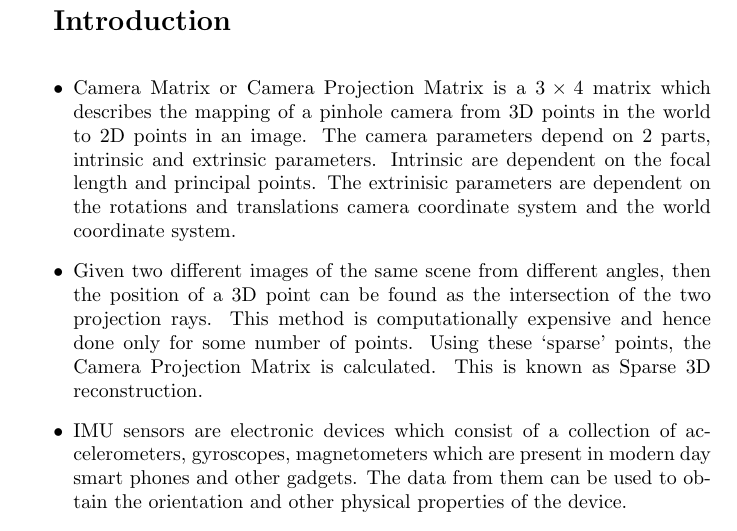
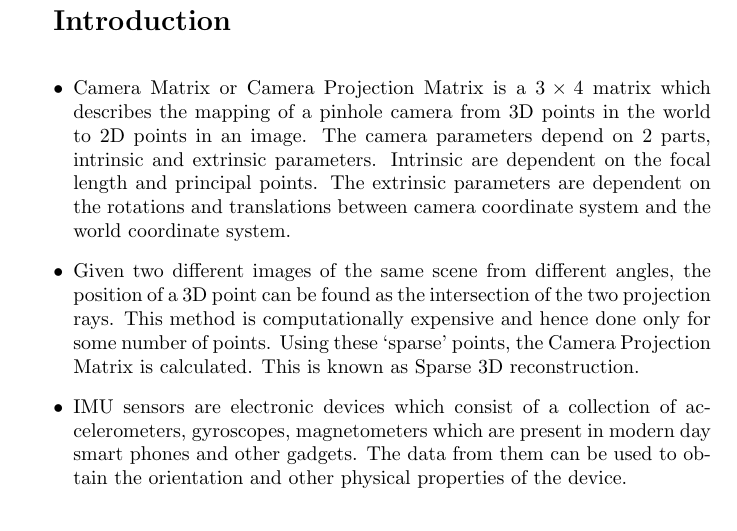
Before and after one commit to kartikeyagup/SURA-Work, a LaTeX document (Proposal/proposal.tex): part of page 2 of 4, cut so that both start at the same text. Compiled offline with pdfLaTeX.

Commit message:
Final done

```diff
--- a/Proposal/proposal.tex
+++ b/Proposal/proposal.tex
@@ -40,10 +40,10 @@
 		\begin{itemize}
 
 			\item
-				Camera Matrix or Camera Projection Matrix is a $3 \times 4$ matrix which describes the mapping of a pinhole camera from 3D points in the world to 2D points in an image. The camera parameters depend on 2 parts, intrinsic and extrinsic parameters. Intrinsic are dependent on the focal length and principal points. The extrinisic parameters are dependent on the rotations and translations camera coordinate system and the world coordinate system.
+				Camera Matrix or Camera Projection Matrix is a $3 \times 4$ matrix which describes the mapping of a pinhole camera from 3D points in the world to 2D points in an image. The camera parameters depend on 2 parts, intrinsic and extrinsic parameters. Intrinsic are dependent on the focal length and principal points. The extrinsic parameters are dependent on the rotations and translations between camera coordinate system and the world coordinate system.
 
 			\item
-				Given two different images of the same scene from different angles, then the position of a 3D point can be found as the intersection of the two projection rays. This method is computationally expensive and hence done only for some number of points. Using these `sparse' points, the Camera Projection Matrix is calculated. This is known as Sparse 3D reconstruction.
+				Given two different images of the same scene from different angles, the position of a 3D point can be found as the intersection of the two projection rays. This method is computationally expensive and hence done only for some number of points. Using these `sparse' points, the Camera Projection Matrix is calculated. This is known as Sparse 3D reconstruction.
 
 			\item
 				IMU sensors are electronic devices which consist of a collection of accelerometers, gyroscopes, magnetometers which are present in modern day smart phones and other gadgets. The data from them can be used to obtain the orientation and other physical properties of the device.
```
Also changed, not shown: Proposal/exit.pdf (added), Proposal/proposal.pdf (added), 2 other files.
